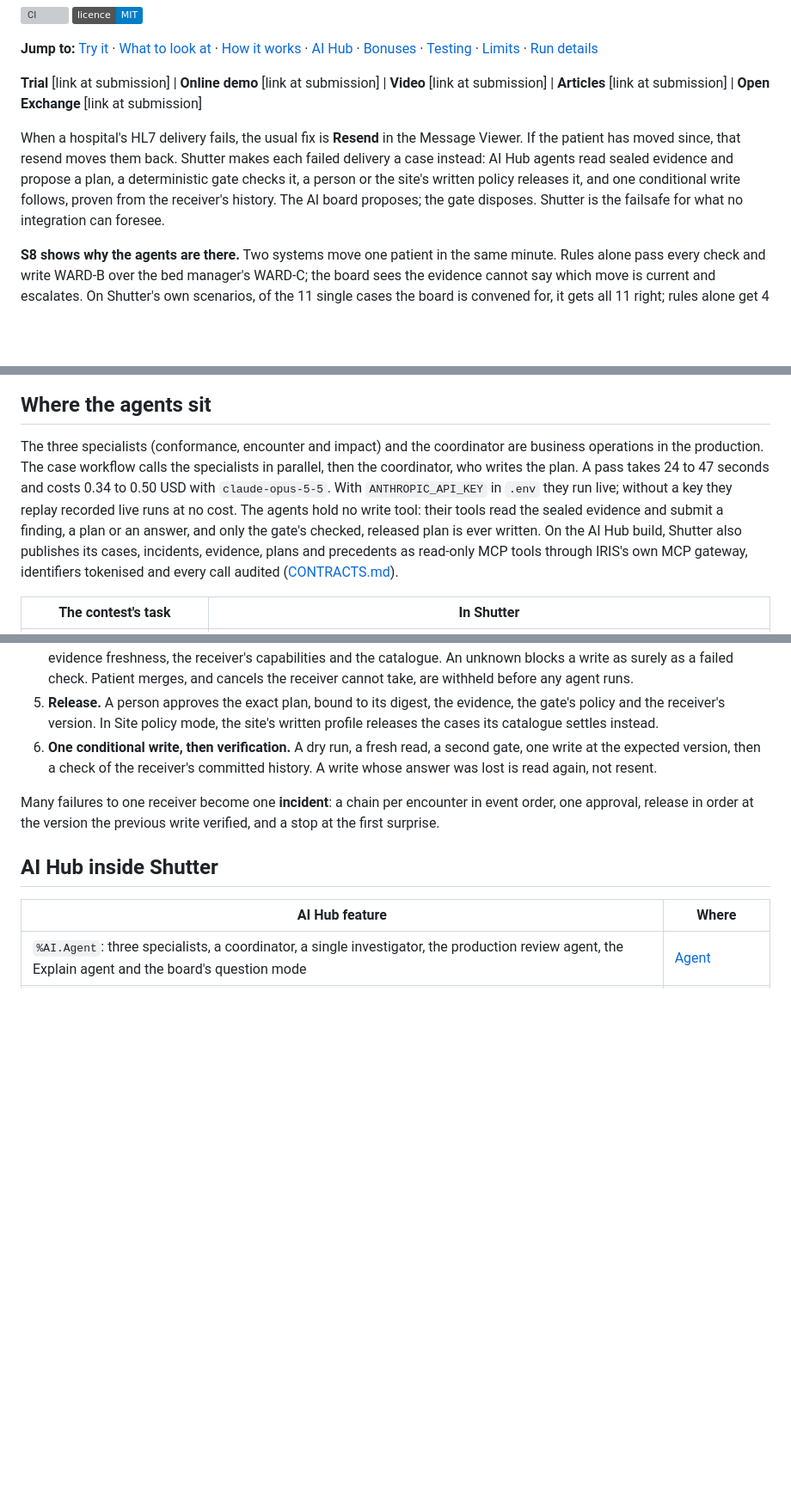
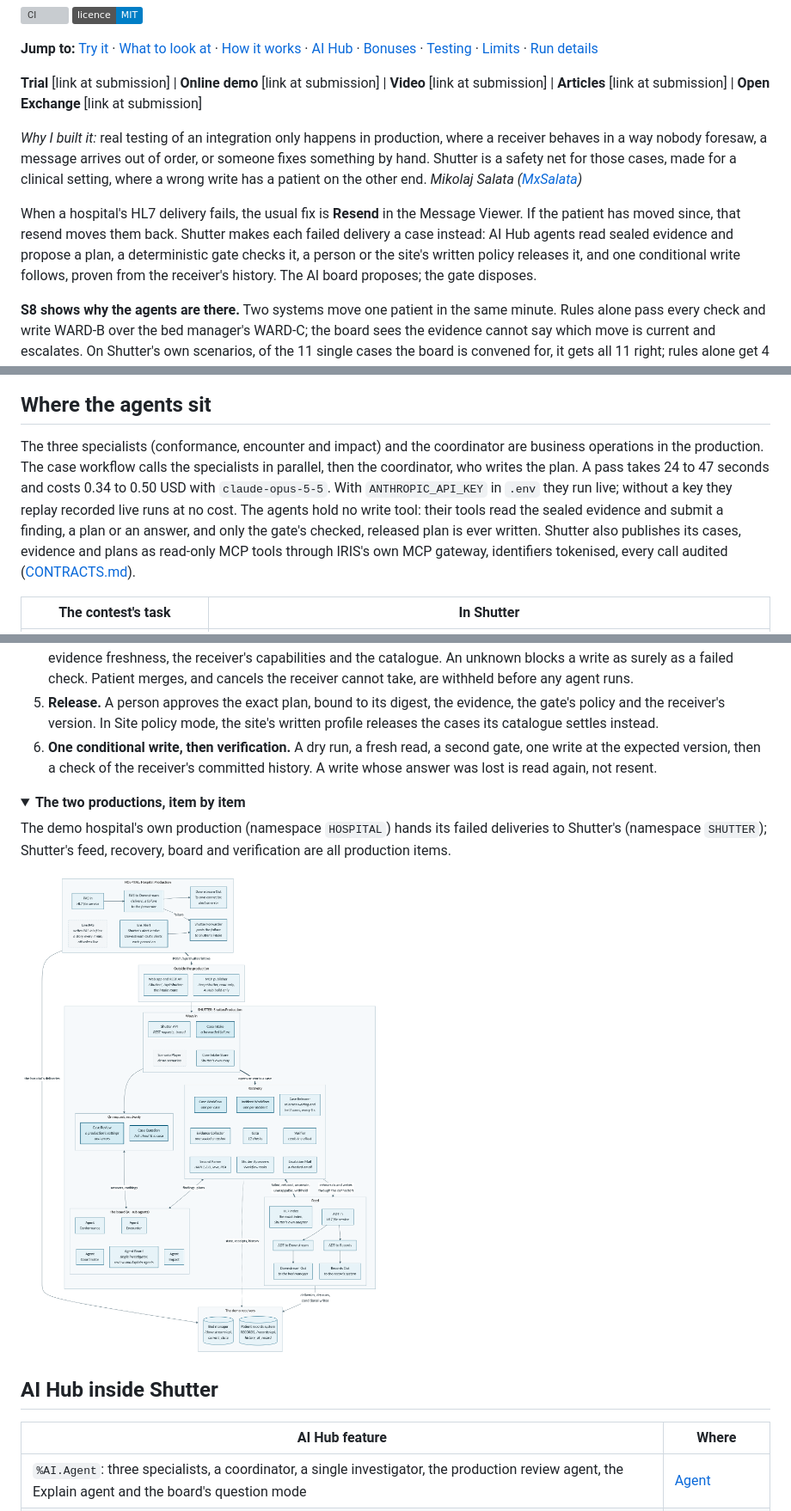
Before and after one commit to MxSalata/shutter, a Markdown page: README.md, 3 parts joined by grey strips. Shown at 86% size. Drawn GitHub-style; pictures changed too: docs/readme/images/production.png (added); folded sections open; badges without logos; blank space fills up the shorter version; grey boxes are pictures that could not be loaded.

```diff
--- a/README.md
+++ b/README.md
@@ -8,7 +8,9 @@
 
 **Trial** [link at submission] | **Online demo** [link at submission] | **Video** [link at submission] | **Articles** [link at submission] | **Open Exchange** [link at submission]
 
-When a hospital's HL7 delivery fails, the usual fix is **Resend** in the Message Viewer. If the patient has moved since, that resend moves them back. Shutter makes each failed delivery a case instead: AI Hub agents read sealed evidence and propose a plan, a deterministic gate checks it, a person or the site's written policy releases it, and one conditional write follows, proven from the receiver's history. The AI board proposes; the gate disposes. Shutter is the failsafe for what no integration can foresee.
+*Why I built it:* real testing of an integration only happens in production, where a receiver behaves in a way nobody foresaw, a message arrives out of order, or someone fixes something by hand. Shutter is a safety net for those cases, made for a clinical setting, where a wrong write has a patient on the other end. *Mikolaj Salata ([MxSalata](https://community.intersystems.com/user/mxsalata))*
+
+When a hospital's HL7 delivery fails, the usual fix is **Resend** in the Message Viewer. If the patient has moved since, that resend moves them back. Shutter makes each failed delivery a case instead: AI Hub agents read sealed evidence and propose a plan, a deterministic gate checks it, a person or the site's written policy releases it, and one conditional write follows, proven from the receiver's history. The AI board proposes; the gate disposes.
 
 **S8 shows why the agents are there.** Two systems move one patient in the same minute. Rules alone pass every check and write WARD-B over the bed manager's WARD-C; the board sees the evidence cannot say which move is current and escalates. On Shutter's own scenarios, of the 11 single cases the board is convened for, it gets all 11 right; rules alone get 4 ([comparison](https://github.com/MxSalata/shutter/blob/main/docs/readme/comparison.md): live run of 25 October 2026, replay and rules alone on 1 November; [evaluation.md](https://github.com/MxSalata/shutter/blob/main/docs/readme/evaluation.md) says what that does and does not show).
 
@@ -18,7 +20,7 @@ When a hospital's HL7 delivery fails, the usual fix is **Resend** in the Message
 
 ## Where the agents sit
 
-The three specialists (conformance, encounter and impact) and the coordinator are business operations in the production. The case workflow calls the specialists in parallel, then the coordinator, who writes the plan. A pass takes 24 to 47 seconds and costs 0.34 to 0.50 USD with `claude-opus-5-5`. With `ANTHROPIC_API_KEY` in `.env` they run live; without a key they replay recorded live runs at no cost. The agents hold no write tool: their tools read the sealed evidence and submit a finding, a plan or an answer, and only the gate's checked, released plan is ever written. On the AI Hub build, Shutter also publishes its cases, incidents, evidence, plans and precedents as read-only MCP tools through IRIS's own MCP gateway, identifiers tokenised and every call audited ([CONTRACTS.md](https://github.com/MxSalata/shutter/blob/main/docs/CONTRACTS.md#15-the-publisher-v135)).
+The three specialists (conformance, encounter and impact) and the coordinator are business operations in the production. The case workflow calls the specialists in parallel, then the coordinator, who writes the plan. A pass takes 24 to 47 seconds and costs 0.34 to 0.50 USD with `claude-opus-5-5`. With `ANTHROPIC_API_KEY` in `.env` they run live; without a key they replay recorded live runs at no cost. The agents hold no write tool: their tools read the sealed evidence and submit a finding, a plan or an answer, and only the gate's checked, released plan is ever written. Shutter also publishes its cases, evidence and plans as read-only MCP tools through IRIS's own MCP gateway, identifiers tokenised, every call audited ([CONTRACTS.md](https://github.com/MxSalata/shutter/blob/main/docs/CONTRACTS.md#15-the-publisher-v135)).
 
 | The contest's task | In Shutter |
 | --- | --- |
@@ -90,7 +88,14 @@ All 26 scenarios (S1 to S13, S15 to S22, S23a to S23c, S24 and S25), step by ste
 5. **Release.** A person approves the exact plan, bound to its digest, the evidence, the gate's policy and the receiver's version. In Site policy mode, the site's written profile releases the cases its catalogue settles instead.
 6. **One conditional write, then verification.** A dry run, a fresh read, a second gate, one write at the expected version, then a check of the receiver's committed history. A write whose answer was lost is read again, not resent.
 
-Many failures to one receiver become one **incident**: a chain per encounter in event order, one approval, release in order at the version the previous write verified, and a stop at the first surprise.
+<details>
+<summary><b>The two productions, item by item</b></summary>
+
+The demo hospital's own production (namespace `HOSPITAL`) hands its failed deliveries to Shutter's (namespace `SHUTTER`); Shutter's feed, recovery, board and verification are all production items.
+
+![Hospital.Production and Shutter.Production: the hospital's feed and forwarder, Shutter's ways in, recovery items, the board of AI Hub agents and the feed to the demo receivers](https://raw.githubusercontent.com/MxSalata/shutter/main/docs/readme/images/production.png)
+
+</details>
 
 ## AI Hub inside Shutter
 
```
Also changed, not shown: other parts of README.md (+51 -66 lines), docs/readme/images/incident-s11.png (added).
